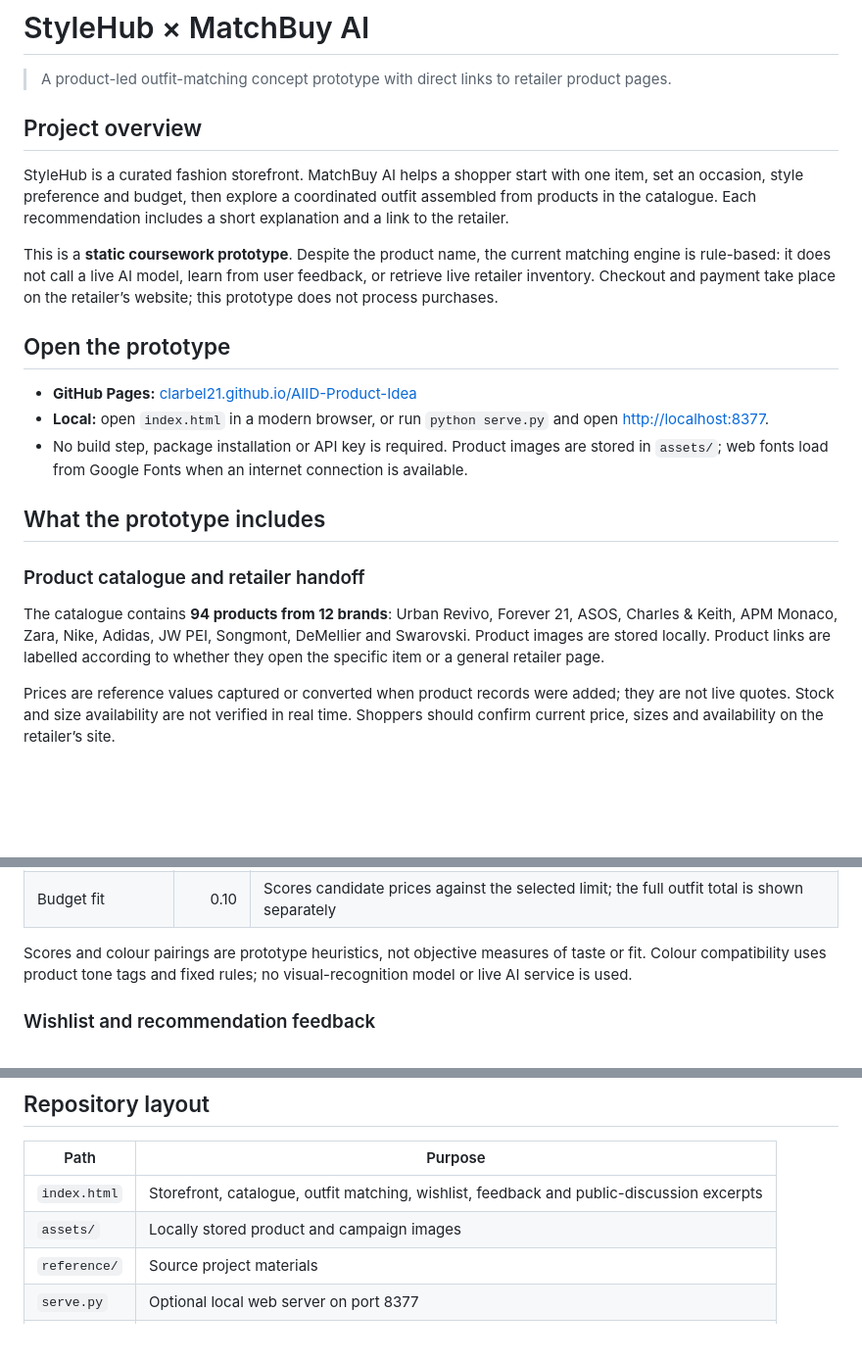
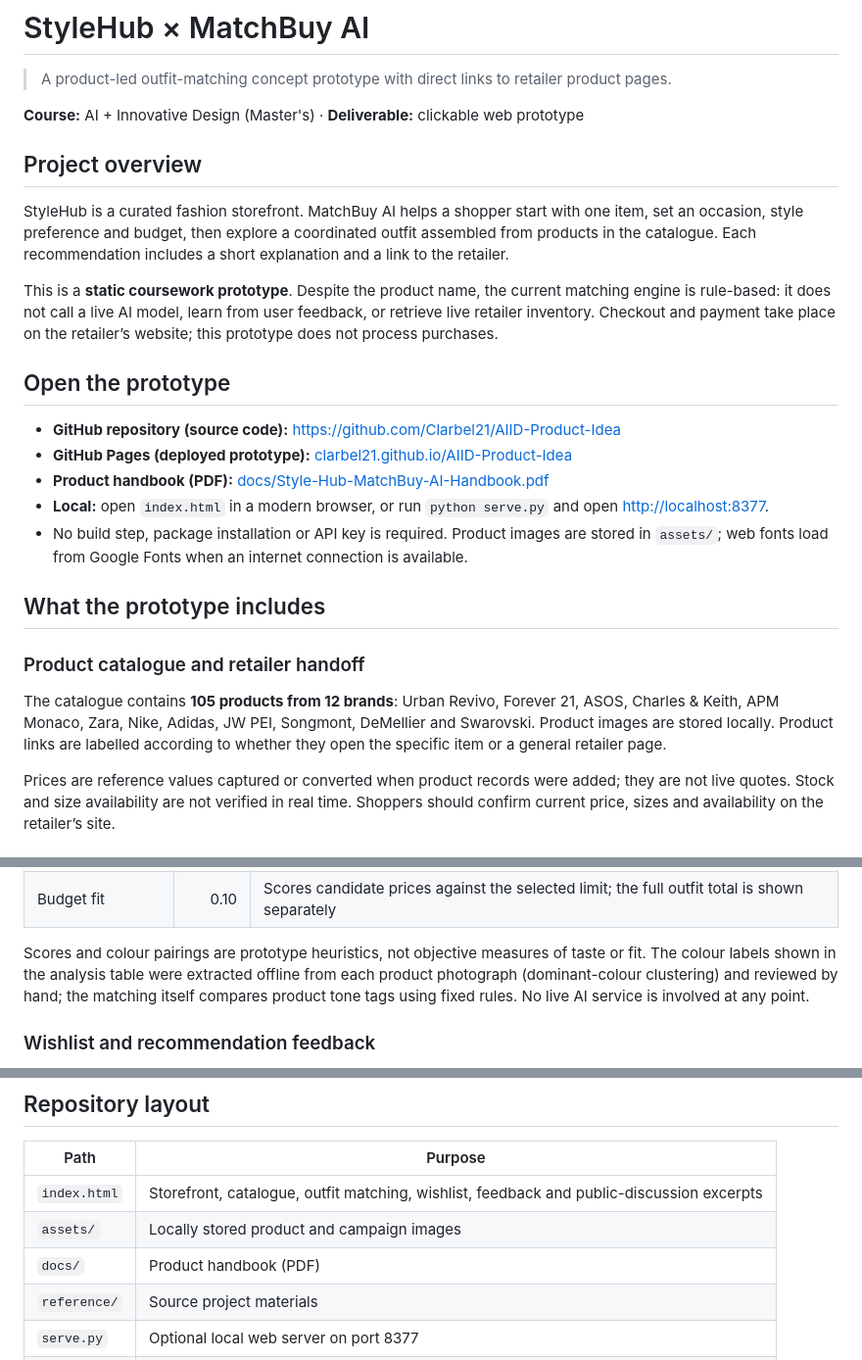
Before and after one commit to Clarbel21/AIID-Product-Idea, a Markdown page: README.md, 3 parts joined by grey strips. Shown at 98% size. Drawn GitHub-style; blank space fills up the shorter version.

Commit message:
README fact-check: correct product count to 105, add repository/handbook/course references, docs/ to layout, clarify colour-label provenance

```diff
--- a/README.md
+++ b/README.md
@@ -1,6 +1,8 @@
 # StyleHub × MatchBuy AI
 
 > A product-led outfit-matching concept prototype with direct links to retailer product pages.
+
+**Course:** AI + Innovative Design (Master's) · **Deliverable:** clickable web prototype
 
 ## Project overview
 
@@ -10,7 +12,9 @@ This is a **static coursework prototype**. Despite the product name, the current
 
 ## Open the prototype
 
-- **GitHub Pages:** [clarbel21.github.io/AIID-Product-Idea](https://clarbel21.github.io/AIID-Product-Idea/)
+- **GitHub repository (source code):** https://github.com/Clarbel21/AIID-Product-Idea
+- **GitHub Pages (deployed prototype):** [clarbel21.github.io/AIID-Product-Idea](https://clarbel21.github.io/AIID-Product-Idea/)
+- **Product handbook (PDF):** [docs/Style-Hub-MatchBuy-AI-Handbook.pdf](docs/Style-Hub-MatchBuy-AI-Handbook.pdf)
 - **Local:** open `index.html` in a modern browser, or run `python serve.py` and open [http://localhost:8377](http://localhost:8377).
 - No build step, package installation or API key is required. Product images are stored in `assets/`; web fonts load from Google Fonts when an internet connection is available.
 
@@ -18,7 +22,7 @@ This is a **static coursework prototype**. Despite the product name, the current
 
 ### Product catalogue and retailer handoff
 
-The catalogue contains **94 products from 12 brands**: Urban Revivo, Forever 21, ASOS, Charles & Keith, APM Monaco, Zara, Nike, Adidas, JW PEI, Songmont, DeMellier and Swarovski. Product images are stored locally. Product links are labelled according to whether they open the specific item or a general retailer page.
+The catalogue contains **105 products from 12 brands**: Urban Revivo, Forever 21, ASOS, Charles & Keith, APM Monaco, Zara, Nike, Adidas, JW PEI, Songmont, DeMellier and Swarovski. Product images are stored locally. Product links are labelled according to whether they open the specific item or a general retailer page.
 
 Prices are reference values captured or converted when product records were added; they are not live quotes. Stock and size availability are not verified in real time. Shoppers should confirm current price, sizes and availability on the retailer’s site.
 
@@ -37,7 +41,7 @@ The score combines six weighted components:
 | Occasion fit | 0.24 | Favors items tagged for the selected occasion |
 | Budget fit | 0.10 | Scores candidate prices against the selected limit; the full outfit total is shown separately |
 
-Scores and colour pairings are prototype heuristics, not objective measures of taste or fit. Colour compatibility uses product tone tags and fixed rules; no visual-recognition model or live AI service is used.
+Scores and colour pairings are prototype heuristics, not objective measures of taste or fit. The colour labels shown in the analysis table were extracted offline from each product photograph (dominant-colour clustering) and reviewed by hand; the matching itself compares product tone tags using fixed rules. No live AI service is involved at any point.
 
 ### Wishlist and recommendation feedback
 
@@ -69,6 +73,7 @@ Current limitations include the absence of live retailer APIs, server-side feedb
 |---|---|
 | `index.html` | Storefront, catalogue, outfit matching, wishlist, feedback and public-discussion excerpts |
 | `assets/` | Locally stored product and campaign images |
+| `docs/` | Product handbook (PDF) |
 | `reference/` | Source project materials |
 | `serve.py` | Optional local web server on port 8377 |
 | `versions/` | Archived prototype versions |
```
